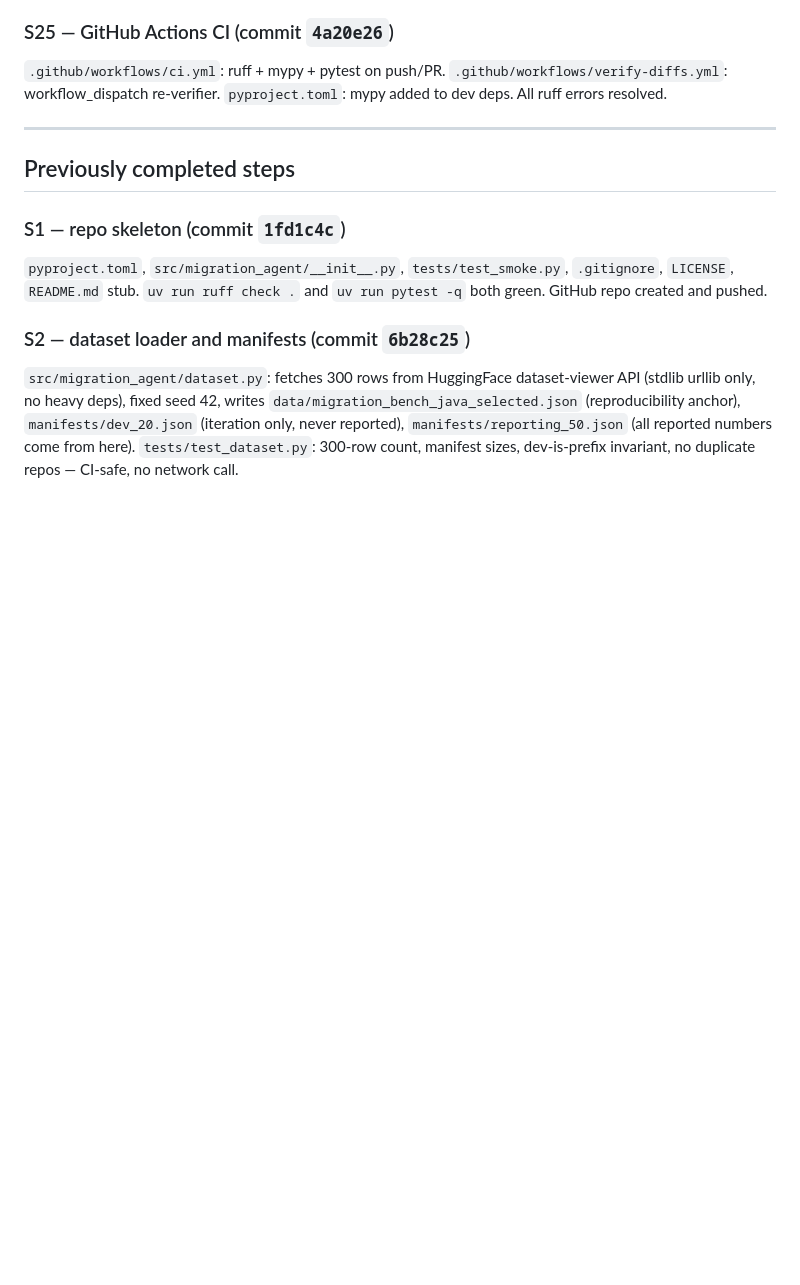
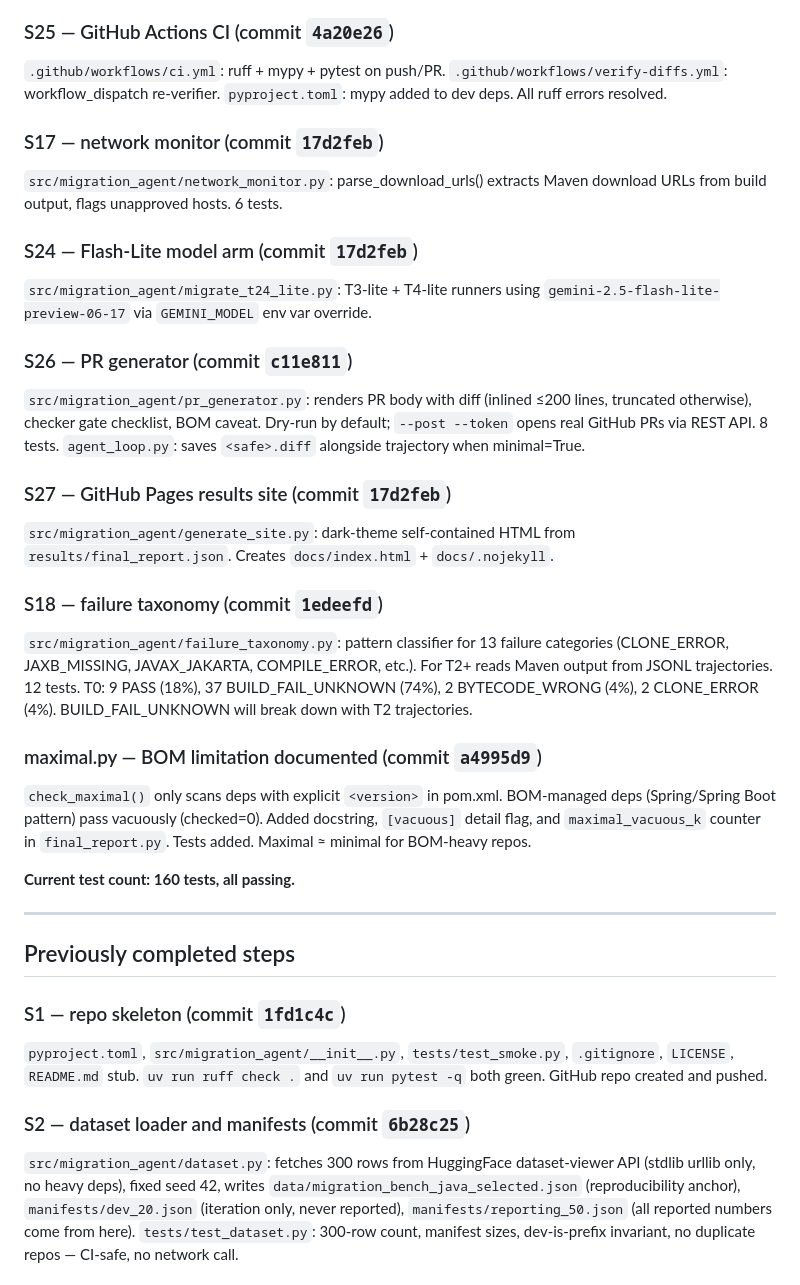
Before and after one commit to syedk04/java-migration-bench, a Markdown page: PROGRESS.md, the part around one of its changes. Drawn GitHub-style; blank space fills up the shorter version.

```diff
--- a/PROGRESS.md
+++ b/PROGRESS.md
@@ -152,6 +152,39 @@ README.md. 8 tests.
 `.github/workflows/verify-diffs.yml`: workflow_dispatch re-verifier.
 `pyproject.toml`: mypy added to dev deps. All ruff errors resolved.
 
+### S17 — network monitor (commit `17d2feb`)
+`src/migration_agent/network_monitor.py`: parse_download_urls() extracts
+Maven download URLs from build output, flags unapproved hosts. 6 tests.
+
+### S24 — Flash-Lite model arm (commit `17d2feb`)
+`src/migration_agent/migrate_t24_lite.py`: T3-lite + T4-lite runners using
+`gemini-2.5-flash-lite-preview-06-17` via `GEMINI_MODEL` env var override.
+
+### S26 — PR generator (commit `c11e811`)
+`src/migration_agent/pr_generator.py`: renders PR body with diff (inlined
+≤200 lines, truncated otherwise), checker gate checklist, BOM caveat. Dry-run
+by default; `--post --token` opens real GitHub PRs via REST API. 8 tests.
+`agent_loop.py`: saves `<safe>.diff` alongside trajectory when minimal=True.
+
+### S27 — GitHub Pages results site (commit `17d2feb`)
+`src/migration_agent/generate_site.py`: dark-theme self-contained HTML from
+`results/final_report.json`. Creates `docs/index.html` + `docs/.nojekyll`.
+
+### S18 — failure taxonomy (commit `1edeefd`)
+`src/migration_agent/failure_taxonomy.py`: pattern classifier for 13 failure
+categories (CLONE_ERROR, JAXB_MISSING, JAVAX_JAKARTA, COMPILE_ERROR, etc.).
+For T2+ reads Maven output from JSONL trajectories. 12 tests.
+T0: 9 PASS (18%), 37 BUILD_FAIL_UNKNOWN (74%), 2 BYTECODE_WRONG (4%),
+2 CLONE_ERROR (4%). BUILD_FAIL_UNKNOWN will break down with T2 trajectories.
+
+### maximal.py — BOM limitation documented (commit `a4995d9`)
+`check_maximal()` only scans deps with explicit `<version>` in pom.xml.
+BOM-managed deps (Spring/Spring Boot pattern) pass vacuously (checked=0).
+Added docstring, `[vacuous]` detail flag, and `maximal_vacuous_k` counter
+in `final_report.py`. Tests added. Maximal ≈ minimal for BOM-heavy repos.
+
+**Current test count: 160 tests, all passing.**
+
 ---
 
 ## Previously completed steps
```
Also changed, not shown: other parts of PROGRESS.md (+39 -23 lines).
